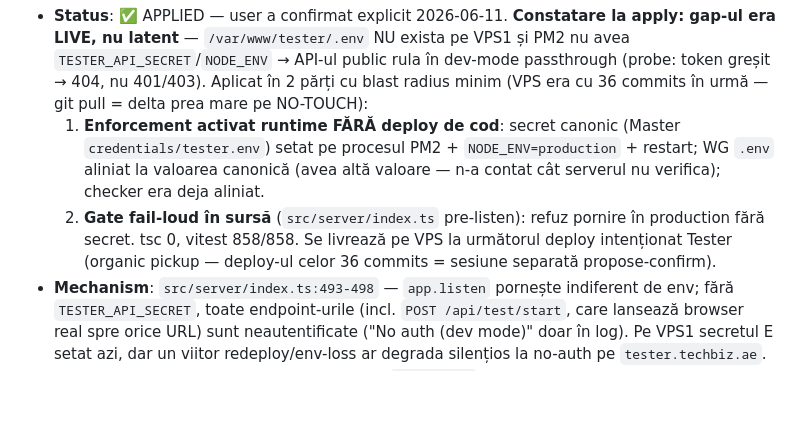
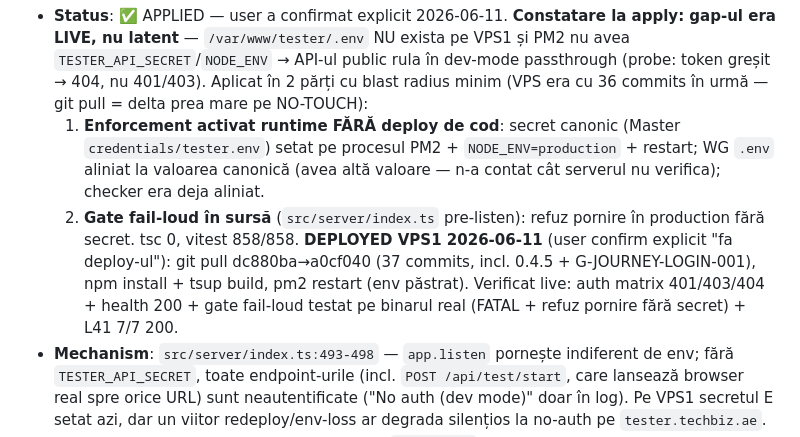
Before and after one commit to aledan2809/Tester, a Markdown page: AUDIT_GAPS.md, the part around the change. GitHub-like rendering; blank space fills up the shorter version.

Commit message:
docs(audit): G-AUTH-OPTIN-001 — deployed to VPS1 (dc880ba→a0cf040), fail-loud gate verified live
Co-Authored-By: Claude Fable 5 <noreply@anthropic.com>

````diff
--- a/AUDIT_GAPS.md
+++ b/AUDIT_GAPS.md
@@ -101,7 +101,7 @@ Modificări la Tester pot cascada în orice consumator în mod silent dacă nu s
 
 - **Status**: ✅ APPLIED — user a confirmat explicit 2026-06-11. **Constatare la apply: gap-ul era LIVE, nu latent** — `/var/www/tester/.env` NU exista pe VPS1 și PM2 nu avea `TESTER_API_SECRET`/`NODE_ENV` → API-ul public rula în dev-mode passthrough (probe: token greșit → 404, nu 401/403). Aplicat în 2 părți cu blast radius minim (VPS era cu 36 commits în urmă — git pull = delta prea mare pe NO-TOUCH):
   1. **Enforcement activat runtime FĂRĂ deploy de cod**: secret canonic (Master `credentials/tester.env`) setat pe procesul PM2 + `NODE_ENV=production` + restart; WG `.env` aliniat la valoarea canonică (avea altă valoare — n-a contat cât serverul nu verifica); checker era deja aliniat.
-  2. **Gate fail-loud în sursă** (`src/server/index.ts` pre-listen): refuz pornire în production fără secret. tsc 0, vitest 858/858. Se livrează pe VPS la următorul deploy intenționat Tester (organic pickup — deploy-ul celor 36 commits = sesiune separată propose-confirm).
+  2. **Gate fail-loud în sursă** (`src/server/index.ts` pre-listen): refuz pornire în production fără secret. tsc 0, vitest 858/858. **DEPLOYED VPS1 2026-06-11** (user confirm explicit "fa deploy-ul"): git pull dc880ba→a0cf040 (37 commits, incl. 0.4.5 + G-JOURNEY-LOGIN-001), npm install + tsup build, pm2 restart (env păstrat). Verificat live: auth matrix 401/403/404 + health 200 + gate fail-loud testat pe binarul real (FATAL + refuz pornire fără secret) + L41 7/7 200.
 - **Mechanism**: `src/server/index.ts:493-498` — `app.listen` pornește indiferent de env; fără `TESTER_API_SECRET`, toate endpoint-urile (incl. `POST /api/test/start`, care lansează browser real spre orice URL) sunt neautentificate ("No auth (dev mode)" doar în log). Pe VPS1 secretul E setat azi, dar un viitor redeploy/env-loss ar degrada silențios la no-auth pe `tester.techbiz.ae`.
 - **Proposed diff** (fail-loud, ~8 linii, înainte de `app.listen`):
   ```ts
````
